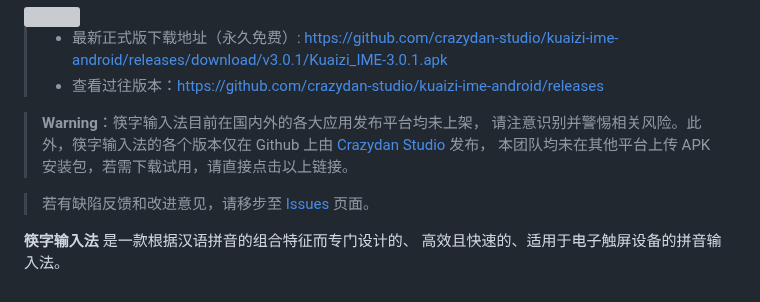
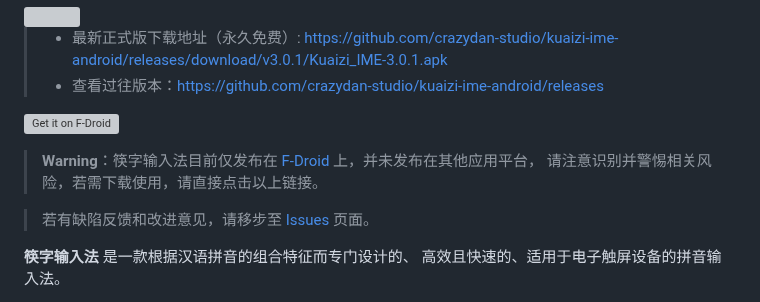
Before and after one commit to crazydan-studio/kuaizi-ime, a Markdown page: README.md, the part around the change. Rendered like a GitHub page; grey boxes are pictures that could not be loaded.

```diff
--- a/README.md
+++ b/README.md
@@ -6,10 +6,12 @@
 > - 最新正式版下载地址（永久免费）: https://github.com/crazydan-studio/kuaizi-ime-android/releases/download/v3.0.1/Kuaizi_IME-3.0.1.apk
 > - 查看过往版本：https://github.com/crazydan-studio/kuaizi-ime-android/releases
 
-> **Warning**：筷字输入法目前在国内外的各大应用发布平台均未上架，
-> 请注意识别并警惕相关风险。此外，筷字输入法的各个版本仅在 Github
-> 上由 [Crazydan Studio](https://github.com/crazydan-studio) 发布，
-> 本团队均未在其他平台上传 APK 安装包，若需下载试用，请直接点击以上链接。
+[<img src="https://fdroid.gitlab.io/artwork/badge/get-it-on.png"
+  alt="Get it on F-Droid"
+  height="80">](https://f-droid.org/packages/org.crazydan.studio.app.ime.kuaizi)
+
+> **Warning**：筷字输入法目前仅发布在 [F-Droid](https://f-droid.org) 上，并未发布在其他应用平台，
+> 请注意识别并警惕相关风险，若需下载使用，请直接点击以上链接。
 
 > 若有缺陷反馈和改进意见，请移步至 [Issues](https://github.com/crazydan-studio/kuaizi-ime/issues)
 > 页面。
```
